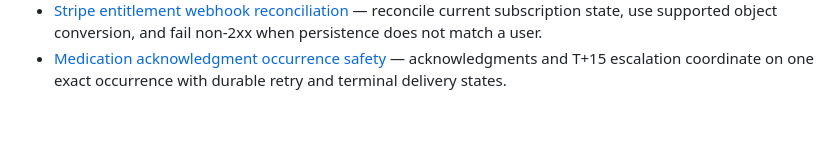
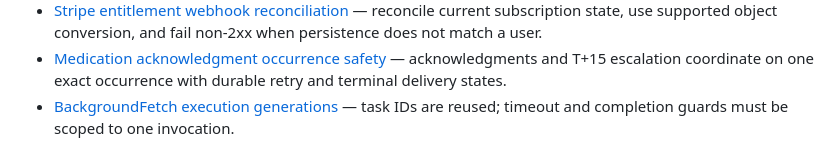
Before and after one commit to OUTSIDETHEWALL/Kinnectcare, a Markdown page: .agents/memory/MEMORY.md, the part around the change. Drawn GitHub-style; blank space fills up the shorter version.

Commit message:
docs: record background task generation rule

```diff
--- a/.agents/memory/MEMORY.md
+++ b/.agents/memory/MEMORY.md
@@ -29,3 +29,4 @@
 - [Missed medication occurrence source](missed-medication-occurrence-source.md) — dashboard missed counts and details come from durable active missed-alert occurrences, never reminder status.
 - [Stripe entitlement webhook reconciliation](stripe-entitlement-webhook-reconciliation.md) — reconcile current subscription state, use supported object conversion, and fail non-2xx when persistence does not match a user.
 - [Medication acknowledgment occurrence safety](medication-acknowledgment-occurrence-safety.md) — acknowledgments and T+15 escalation coordinate on one exact occurrence with durable retry and terminal delivery states.
+- [BackgroundFetch execution generations](background-fetch-execution-generations.md) — task IDs are reused; timeout and completion guards must be scoped to one invocation.
```
Also changed, not shown: .agents/memory/background-fetch-execution-generations.md (added, +10 -0 lines).
